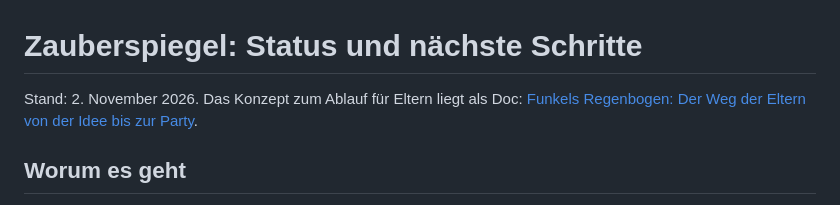
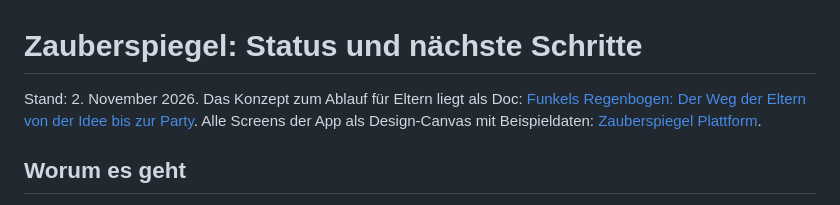
Before and after one commit to dafelix1888/einhorn, a Markdown page: STATUS.md, the part around the change. GitHub-like rendering.

Commit message:
STATUS.md: Link zum Design-Canvas mit allen Screens
Co-Authored-By: Claude Opus 5.5 <noreply@anthropic.com>

```diff
--- a/STATUS.md
+++ b/STATUS.md
@@ -1,6 +1,6 @@
 # Zauberspiegel: Status und nächste Schritte
 
-Stand: 2. November 2026. Das Konzept zum Ablauf für Eltern liegt als Doc: [Funkels Regenbogen: Der Weg der Eltern von der Idee bis zur Party](https://claude.ai/artifact/Rv6JHqm9HHZwYvbYvxeJ99).
+Stand: 2. November 2026. Das Konzept zum Ablauf für Eltern liegt als Doc: [Funkels Regenbogen: Der Weg der Eltern von der Idee bis zur Party](https://claude.ai/artifact/Rv6JHqm9HHZwYvbYvxeJ99). Alle Screens der App als Design-Canvas mit Beispieldaten: [Zauberspiegel Plattform](https://claude.ai/artifact/XNvrQ353tpt5keUtxokatT).
 
 ## Worum es geht
 
```
